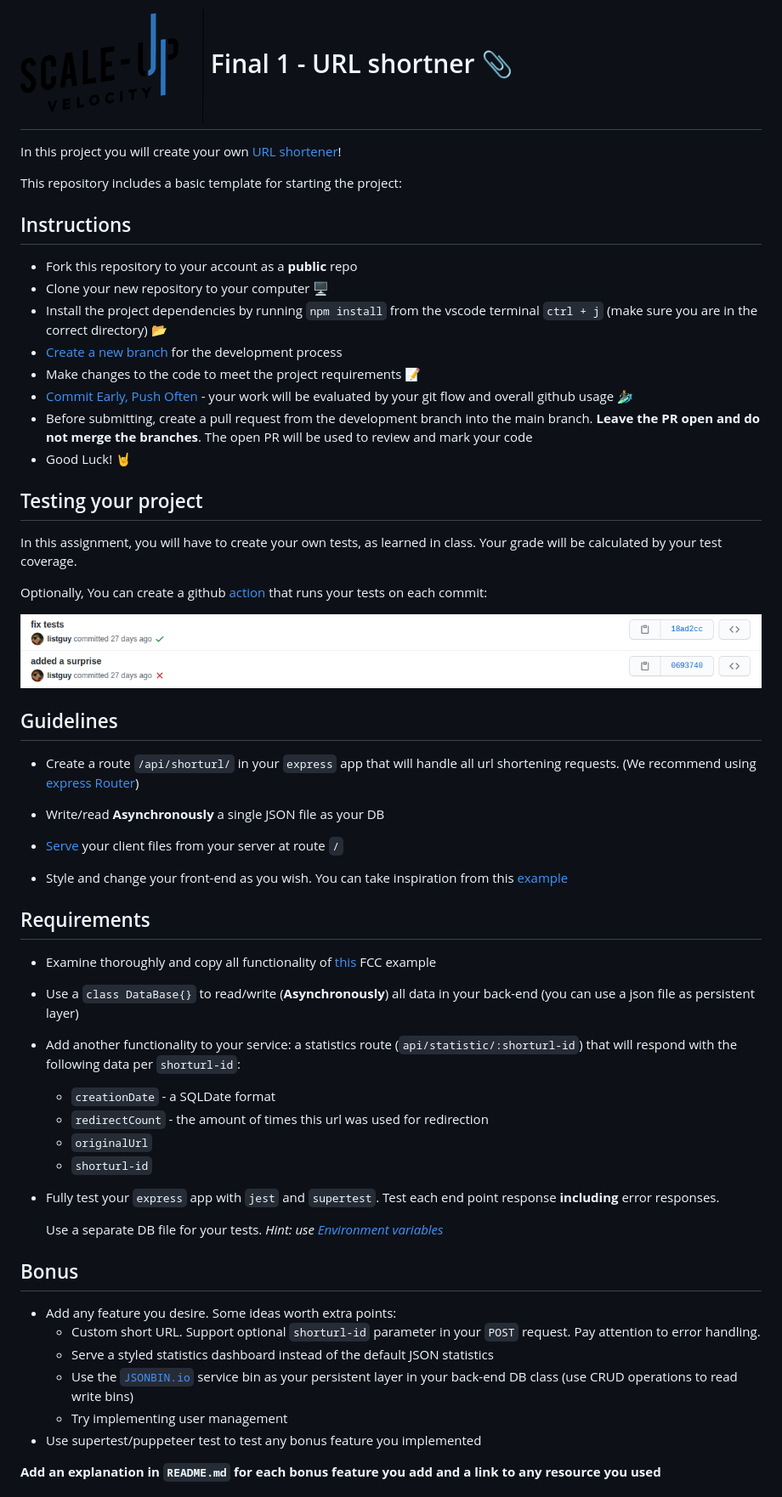
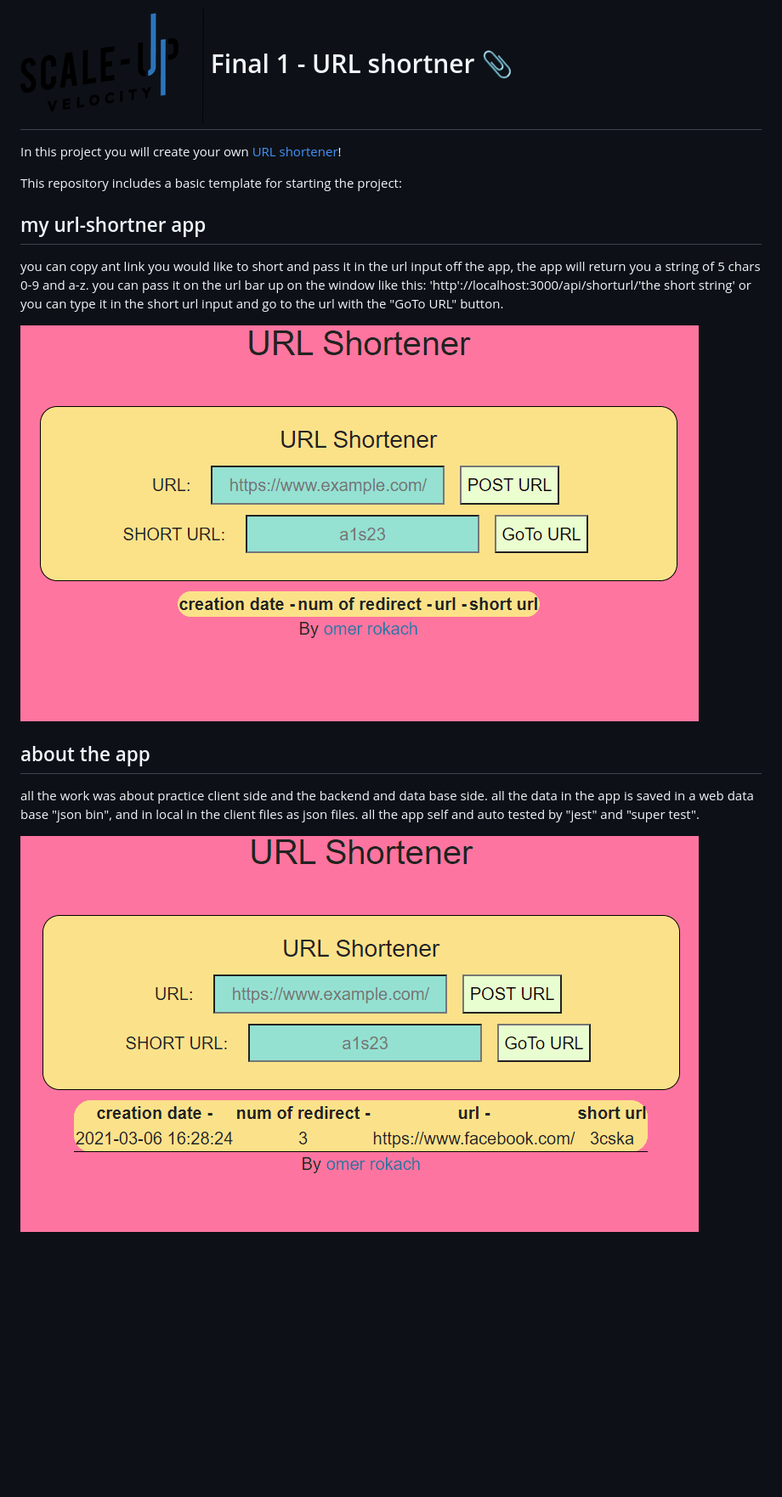
Before and after one commit to omerokach/url-shortner, a Markdown page: README.md, the part around the change printed below. Shown: that part at 85% size. GitHub-like rendering; pictures changed too: readme-files/commit-tests.png (deleted), readme-files/urlShortner.gif (added), readme-files/urlShortnerRedirectCounter.gif (added); blank space fills up the shorter version.

```diff
--- a/README.md
+++ b/README.md
@@ -3,60 +3,16 @@
 In this project you will create your own [URL shortener](https://en.wikipedia.org/wiki/URL_shortening)!
 
 This repository includes a basic template for starting the project:
+## my url-shortner app
+you can copy ant link you would like to short and pass it in the url input off the app, the app will return you a string of 5 chars
+0-9 and a-z. you can pass it on the url bar up on the window like this: 'http'://localhost:3000/api/shorturl/'the short string' or
+you can type it in the short url input and go to the url with the "GoTo URL" button.
 
-## Instructions
+![Scale-Up Velocity](./readme-files/urlShortner.gif)
 
-- Fork this repository to your account as a **public** repo
-- Clone your new repository to your computer 🖥
-- Install the project dependencies by running `npm install` from the vscode terminal `ctrl + j` (make sure you are in the correct directory) 📂
-- [Create a new branch](https://docs.github.com/en/desktop/contributing-and-collaborating-using-github-desktop/managing-branches) for the development process
-- Make changes to the code to meet the project requirements 📝
-- [Commit Early, Push Often](https://www.worklytics.co/commit-early-push-often/) - your work will be evaluated by your git flow and overall github usage 🏄‍♂️
-- Before submitting, create a pull request from the development branch into the main branch. **Leave the PR open and do not merge the branches**. The open PR will be used to review and mark your code
-- Good Luck! 🤘
+## about the app
+all the work was about practice client side and the backend and data base side. all the data in the app is saved in a web data base "json bin", and in local in the client files as json files.
+all the app self and auto tested by "jest" and "super test".
 
-## Testing your project
+![Scale-Up Velocity](./readme-files/urlShortnerRedirectCounter.gif)
 
-In this assignment, you will have to create your own tests, as learned in class. Your grade will be calculated by your test coverage.
-
-Optionally, You can create a github [action](https://docs.github.com/en/actions) that runs your tests on each commit:
-
-![Commits test](./readme-files/commit-tests.png)
-
-## Guidelines
-
-- Create a route `/api/shorturl/` in your `express` app that will handle all url shortening requests. (We recommend using [express Router](https://expressjs.com/en/guide/routing.html))
-
-- Write/read **Asynchronously** a single JSON file as your DB
-
-- [Serve](https://expressjs.com/en/starter/static-files.html) your client files from your server at route `/`
-
-- Style and change your front-end as you wish. You can take inspiration from this [example](https://www.shorturl.at/)
-
-## Requirements
-
-- Examine thoroughly and copy all functionality of [this](https://url-shortener-microservice.freecodecamp.rocks/) FCC example
-
-- Use a `class DataBase{}` to read/write (**Asynchronously**) all data in your back-end (you can use a json file as persistent layer)
-
-- Add another functionality to your service: a statistics route (`api/statistic/:shorturl-id`) that will respond with the following data per `shorturl-id`:
-  - `creationDate` - a SQLDate format
-  - `redirectCount` - the amount of times this url was used for redirection
-  - `originalUrl`
-  - `shorturl-id`
-
-- Fully test your `express` app with `jest` and `supertest`. Test each end point response **including** error responses.
-
-  Use a separate DB file for your tests. _Hint: use [Environment variables](https://jestjs.io/docs/en/environment-variables)_
-
-## Bonus
-
-- Add any feature you desire. Some ideas worth extra points:
-  - Custom short URL. Support optional `shorturl-id` parameter in your `POST` request. Pay attention to error handling.
-  - Serve a styled statistics dashboard instead of the default JSON statistics
-  - Use the [`JSONBIN.io`](https://jsonbin.io/) service bin as your persistent layer in your back-end DB class (use CRUD operations to read write bins)
-  - Try implementing user management
-- Use supertest/puppeteer test to test any bonus feature you implemented
-
-**Add an explanation in `README.md` for each bonus feature you add and a link to any resource you used**
-
```
Also changed, not shown: other parts of README.md (+5 -15 lines), 5 other files.
